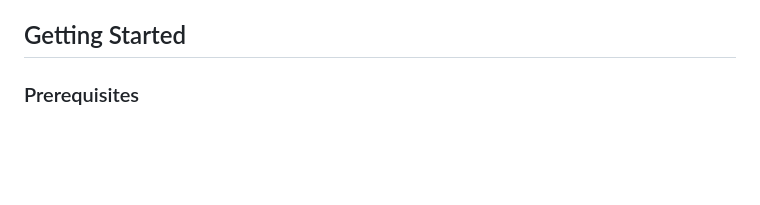
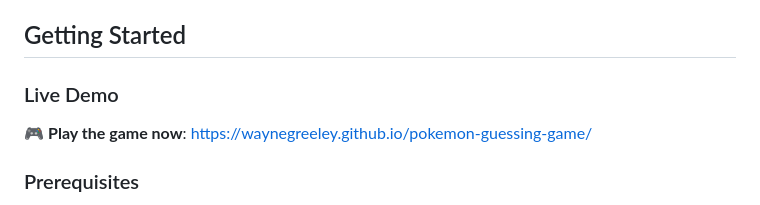
Before and after one commit to WayneGreeley/pokemon-guessing-game, a Markdown page: README.md, the part around the change. Drawn GitHub-style; blank space fills up the shorter version.

Commit message:
Add live demo link to README and trigger deployment

```diff
--- a/README.md
+++ b/README.md
@@ -21,6 +21,9 @@ A web-based Pokemon guessing game that challenges players to identify Pokemon sp
 - **Vanilla HTML/CSS/JS**: No framework dependencies for simplicity
 
 ## Getting Started
+
+### Live Demo
+🎮 **Play the game now**: [https://waynegreeley.github.io/pokemon-guessing-game/](https://waynegreeley.github.io/pokemon-guessing-game/)
 
 ### Prerequisites
 
```
